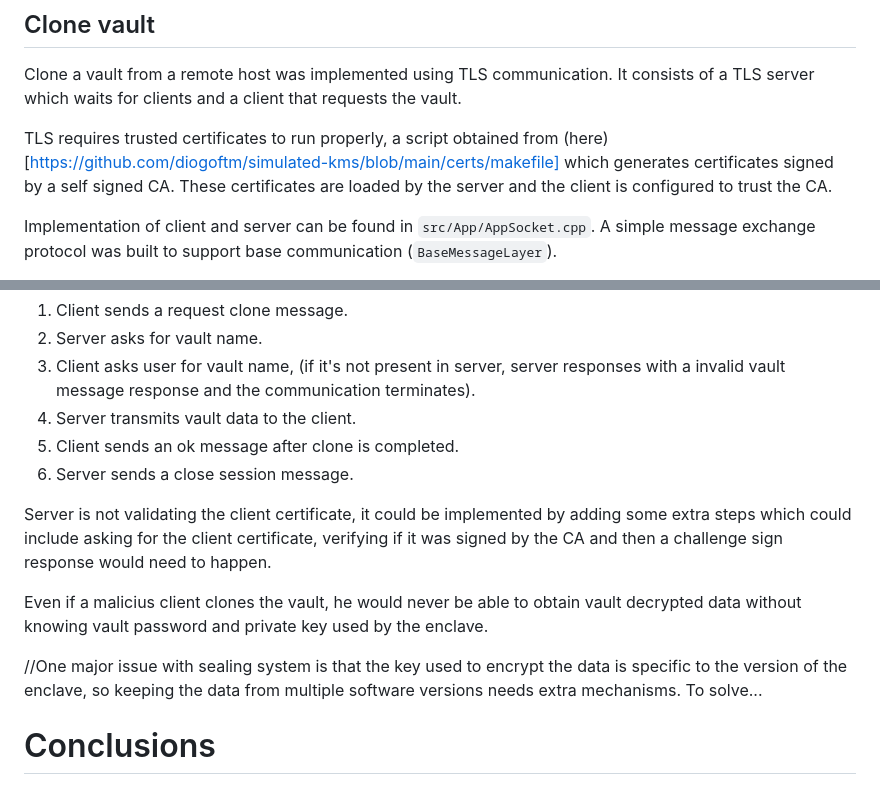
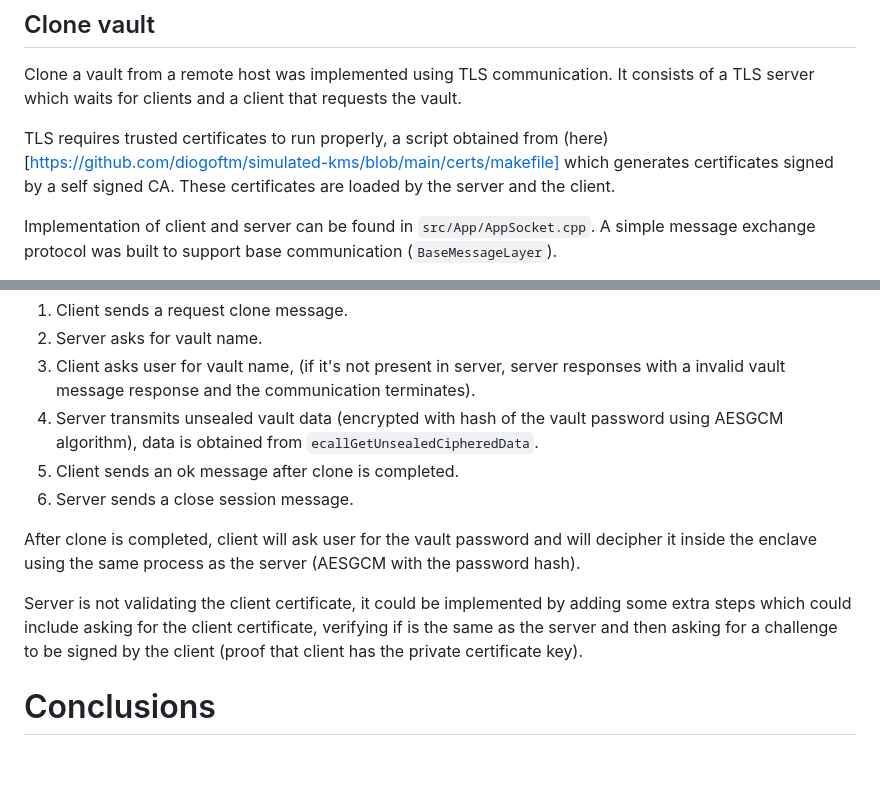
Before and after one commit to diogoftm/TPDV, a Markdown page: docs/report.md, 2 parts joined by grey strips. Drawn GitHub-style; blank space fills up the shorter version.

```diff
--- a/docs/report.md
+++ b/docs/report.md
@@ -76,7 +76,7 @@ block-beta
 ## Clone vault
 Clone a vault from a remote host was implemented using TLS communication. It consists of a TLS server which waits for clients and a client that requests the vault.
 
-TLS requires trusted certificates to run properly, a script obtained from (here)[https://github.com/diogoftm/simulated-kms/blob/main/certs/makefile] which generates certificates signed by a self signed CA. These certificates are loaded by the server and the client is configured to trust the CA.
+TLS requires trusted certificates to run properly, a script obtained from (here)[https://github.com/diogoftm/simulated-kms/blob/main/certs/makefile] which generates certificates signed by a self signed CA. These certificates are loaded by the server and the client.
 
 Implementation of client and server can be found in `src/App/AppSocket.cpp`. A simple message exchange protocol was built to support base communication (`BaseMessageLayer`).
 
@@ -87,13 +87,12 @@ Clone was divided in some phases, after communication is initialized the followi
 1. Client sends a request clone message.
 2. Server asks for vault name.
 3. Client asks user for vault name, (if it's not present in server, server responses with a invalid vault message response and the communication terminates).
-4. Server transmits vault data to the client.
+4. Server transmits unsealed vault data (encrypted with hash of the vault password using AESGCM algorithm), data is obtained from `ecallGetUnsealedCipheredData`.
 5. Client sends an ok message after clone is completed.
 6. Server sends a close session message.
 
-Server is not validating the client certificate, it could be implemented by adding some extra steps which could include asking for the client certificate, verifying if it was signed by the CA and then a challenge sign response would need to happen.
+After clone is completed, client will ask user for the vault password and will decipher it inside the enclave using the same process as the server (AESGCM with the password hash).
 
-Even if a malicius client clones the vault, he would never be able to obtain vault decrypted data without knowing vault password and private key used by the enclave.
+Server is not validating the client certificate, it could be implemented by adding some extra steps which could include asking for the client certificate, verifying if is the same as the server and then asking for a challenge to be signed by the client (proof that client has the private certificate key).
 
-//One major issue with sealing system is that the key used to encrypt the data is specific to the version of the enclave, so keeping the data from multiple software versions needs extra mechanisms. To solve...
 # Conclusions
```
